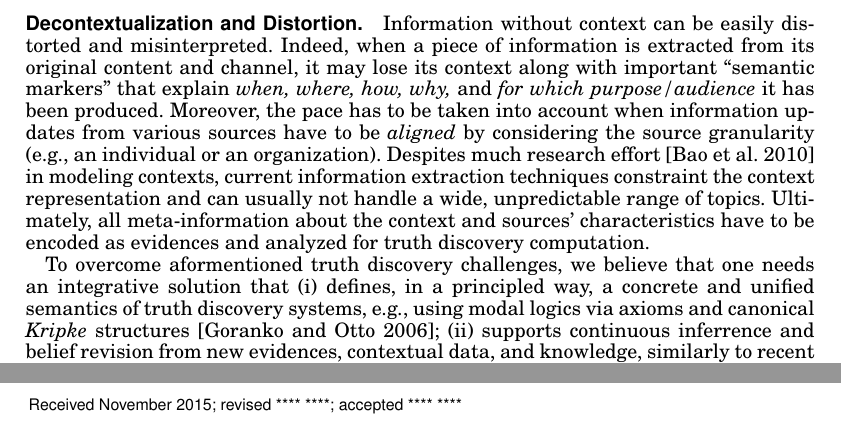
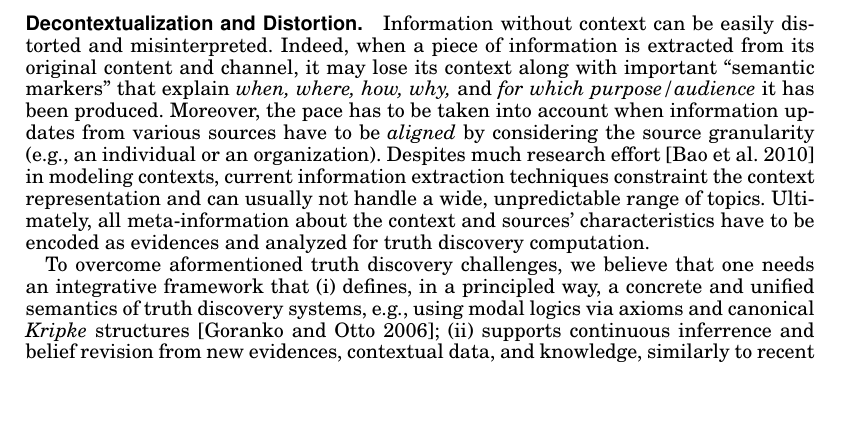
Before and after one commit to baalamine/qf-discoverings, a LaTeX paper (JDIQ16/main.tex): two parts of pages 3 and 4 of 4 before the commit and part of page 3 of 3 after it, the two joined at a grey line, cut so that both start at the same text, the shorter picture padded with empty space. The pictures show the PDF file JDIQ16/main.pdf that the author committed with the source.

Commit message:
challenge paper for JDIQ

```diff
--- a/JDIQ16/main.tex
+++ b/JDIQ16/main.tex
@@ -170,7 +170,7 @@ all meta-information about the context and sources'
 characteristics have to be encoded as evidences and analyzed for truth discovery computation.
 
 
-To overcome aformentioned truth discovery challenges, we believe that one needs an integrative solution that
+To overcome aformentioned truth discovery challenges, we believe that one needs an integrative framework that
 \begin{inparaenum}[(i)]
 \item defines, in a principled way, a concrete and unified semantics of truth discovery systems, e.g., using
 modal logics via axioms and canonical
```
Also changed, not shown: JDIQ16/main.pdf, JDIQ16/main.tex (9 more changed lines).
